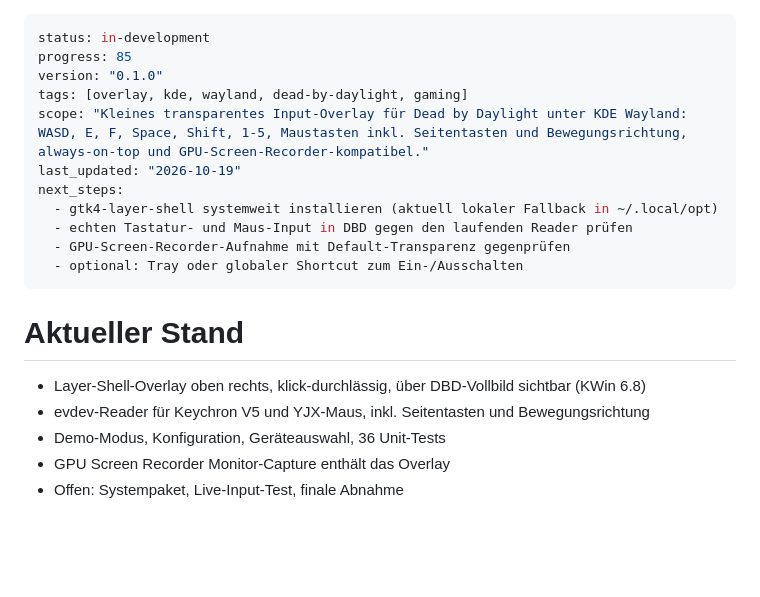
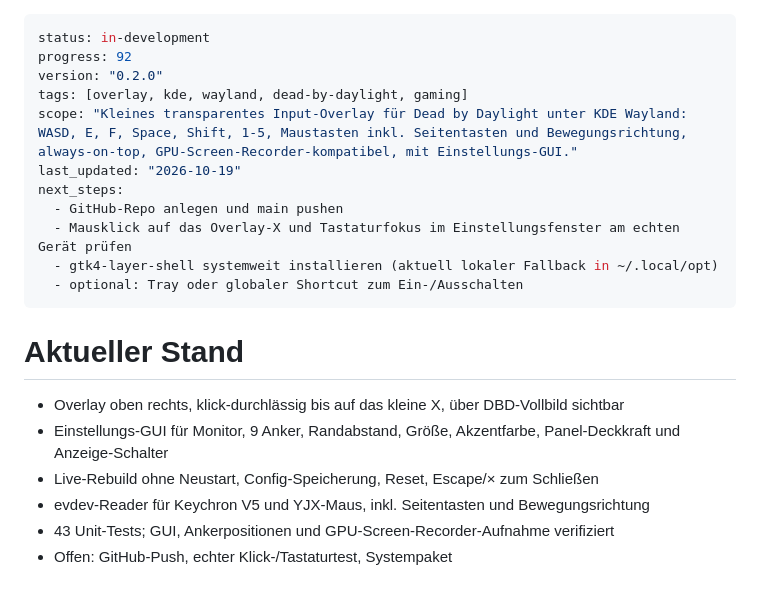
Before and after one commit to diononline-un/dbd-input-overlay, a Markdown page: PROJECT_STATUS.md, the part around the change. Drawn GitHub-style; blank space fills up the shorter version.

```diff
--- a/PROJECT_STATUS.md
+++ b/PROJECT_STATUS.md
@@ -1,20 +1,21 @@
 ---
 status: in-development
-progress: 85
-version: "0.1.0"
+progress: 92
+version: "0.2.0"
 tags: [overlay, kde, wayland, dead-by-daylight, gaming]
-scope: "Kleines transparentes Input-Overlay für Dead by Daylight unter KDE Wayland: WASD, E, F, Space, Shift, 1-5, Maustasten inkl. Seitentasten und Bewegungsrichtung, always-on-top und GPU-Screen-Recorder-kompatibel."
+scope: "Kleines transparentes Input-Overlay für Dead by Daylight unter KDE Wayland: WASD, E, F, Space, Shift, 1-5, Maustasten inkl. Seitentasten und Bewegungsrichtung, always-on-top, GPU-Screen-Recorder-kompatibel, mit Einstellungs-GUI."
 last_updated: "2026-10-19"
 next_steps:
+  - GitHub-Repo anlegen und main pushen
+  - Mausklick auf das Overlay-X und Tastaturfokus im Einstellungsfenster am echten Gerät prüfen
   - gtk4-layer-shell systemweit installieren (aktuell lokaler Fallback in ~/.local/opt)
-  - echten Tastatur- und Maus-Input in DBD gegen den laufenden Reader prüfen
-  - GPU-Screen-Recorder-Aufnahme mit Default-Transparenz gegenprüfen
   - optional: Tray oder globaler Shortcut zum Ein-/Ausschalten
 ---
 
 # Aktueller Stand
-- Layer-Shell-Overlay oben rechts, klick-durchlässig, über DBD-Vollbild sichtbar (KWin 6.8)
+- Overlay oben rechts, klick-durchlässig bis auf das kleine X, über DBD-Vollbild sichtbar
+- Einstellungs-GUI für Monitor, 9 Anker, Randabstand, Größe, Akzentfarbe, Panel-Deckkraft und Anzeige-Schalter
+- Live-Rebuild ohne Neustart, Config-Speicherung, Reset, Escape/× zum Schließen
 - evdev-Reader für Keychron V5 und YJX-Maus, inkl. Seitentasten und Bewegungsrichtung
-- Demo-Modus, Konfiguration, Geräteauswahl, 36 Unit-Tests
-- GPU Screen Recorder Monitor-Capture enthält das Overlay
-- Offen: Systempaket, Live-Input-Test, finale Abnahme
+- 43 Unit-Tests; GUI, Ankerpositionen und GPU-Screen-Recorder-Aufnahme verifiziert
+- Offen: GitHub-Push, echter Klick-/Tastaturtest, Systempaket
```
Also changed, not shown: CHANGELOG.md (+8 -0 lines), README.md (+37 -8 lines), docs/settings-preview.png (added), 11 other files.
